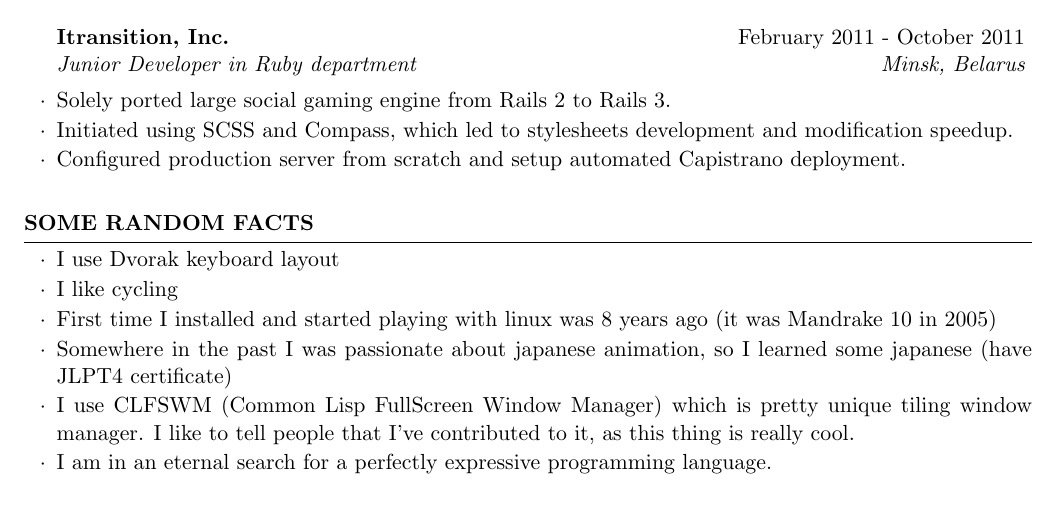
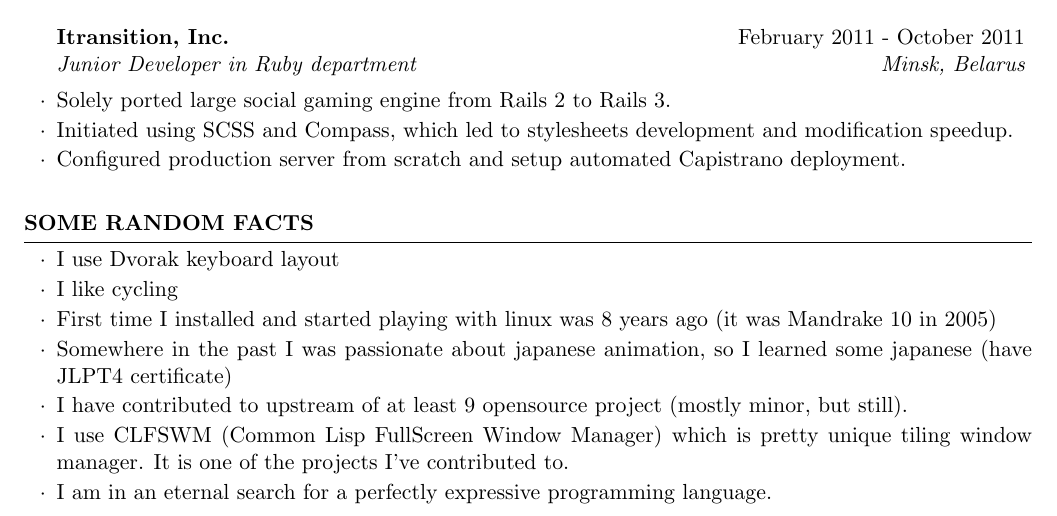
Before and after one commit to alesya-h/cv, a LaTeX CV (cv.tex): part of page 2 of 2, cut so that both start at the same text. Compiled offline with pdfLaTeX.

Commit message:
added line about opensource contributions

```diff
--- a/cv.tex
+++ b/cv.tex
@@ -129,9 +129,9 @@ Programming paradigms & Imperative, Object-oriented (class-based, prototype-base
   %%   contest and surprisingly received ``Guru'' certificate (top 4.1\%)
   \item Somewhere in the past I was passionate about japanese animation, so I learned
     some japanese (have JLPT4 certificate)
+  \item I have contributed to upstream of at least 9 opensource project (mostly minor, but still).
   \item I use CLFSWM (Common Lisp FullScreen Window Manager) which is pretty unique tiling
-    window manager. I like to tell people that I've contributed to it, as this thing
-    is really cool.
+      window manager. It is one of the projects I've contributed to.
   \item I am in an eternal search for a perfectly expressive programming language.
   \end{list}
 \end{rSection}
```
